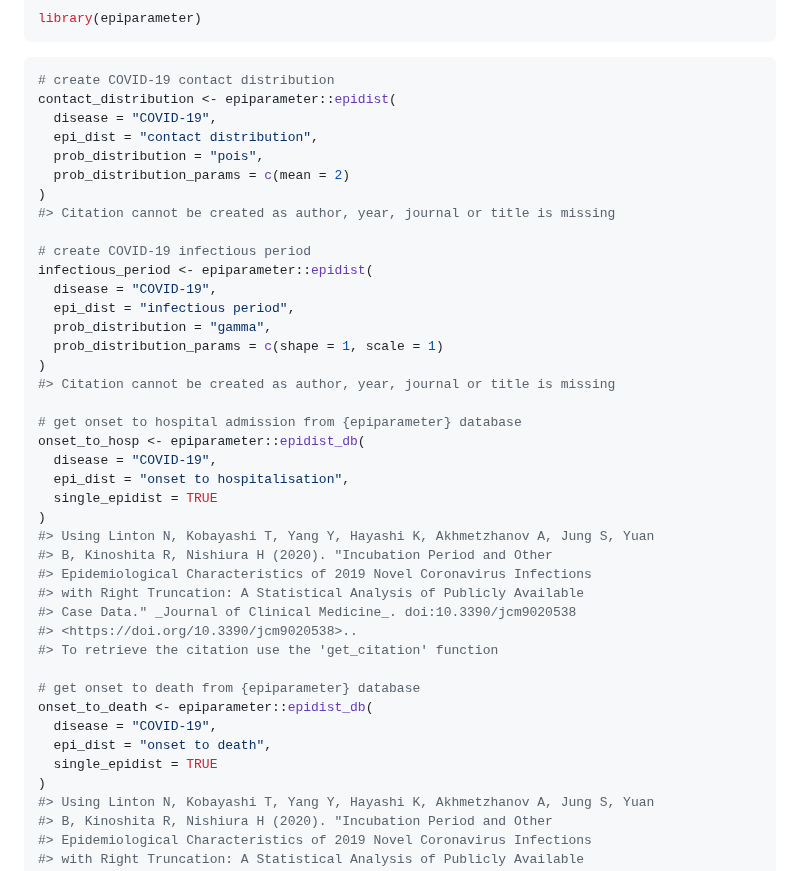
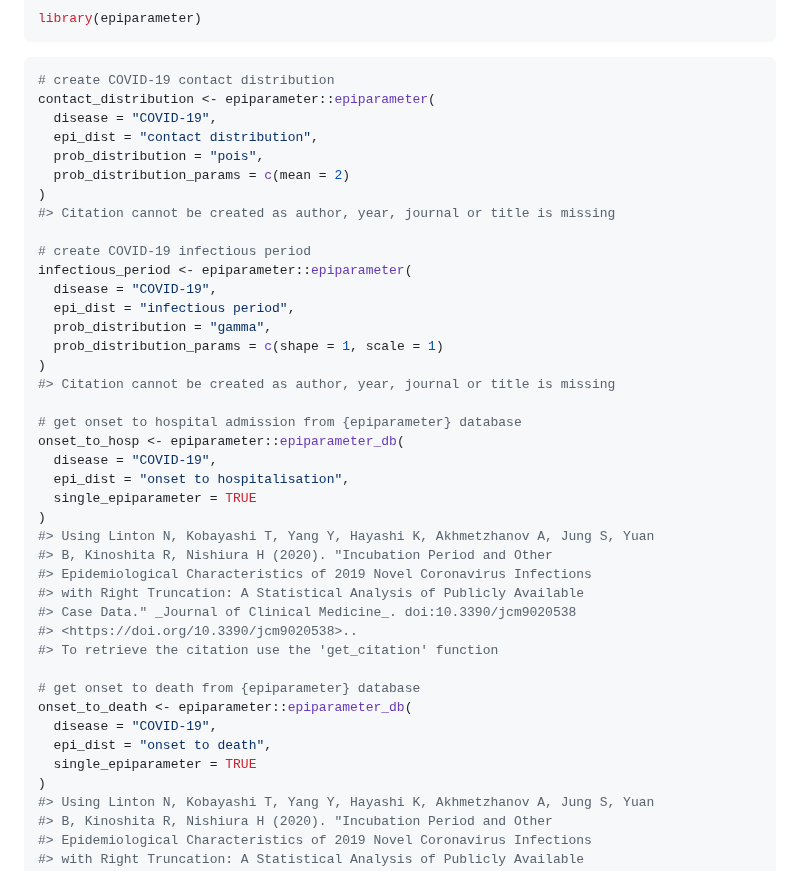
Before and after one commit to epiverse-trace/simulist, a Markdown page: README.md, the part around the change. Rendered like a GitHub page.

Commit message:
Automatic readme update

````diff
--- a/README.md
+++ b/README.md
@@ -100,7 +100,7 @@ library(epiparameter)
 
 ``` r
 # create COVID-19 contact distribution
-contact_distribution <- epiparameter::epidist(
+contact_distribution <- epiparameter::epiparameter(
   disease = "COVID-19",
   epi_dist = "contact distribution",
   prob_distribution = "pois",
@@ -109,7 +109,7 @@ contact_distribution <- epiparameter::epidist(
 #> Citation cannot be created as author, year, journal or title is missing
 
 # create COVID-19 infectious period
-infectious_period <- epiparameter::epidist(
+infectious_period <- epiparameter::epiparameter(
   disease = "COVID-19",
   epi_dist = "infectious period",
   prob_distribution = "gamma",
@@ -118,10 +118,10 @@ infectious_period <- epiparameter::epidist(
 #> Citation cannot be created as author, year, journal or title is missing
 
 # get onset to hospital admission from {epiparameter} database
-onset_to_hosp <- epiparameter::epidist_db(
+onset_to_hosp <- epiparameter::epiparameter_db(
   disease = "COVID-19",
   epi_dist = "onset to hospitalisation",
-  single_epidist = TRUE
+  single_epiparameter = TRUE
 )
 #> Using Linton N, Kobayashi T, Yang Y, Hayashi K, Akhmetzhanov A, Jung S, Yuan
 #> B, Kinoshita R, Nishiura H (2020). "Incubation Period and Other
@@ -132,10 +132,10 @@ onset_to_hosp <- epiparameter::epidist_db(
 #> To retrieve the citation use the 'get_citation' function
 
 # get onset to death from {epiparameter} database
-onset_to_death <- epiparameter::epidist_db(
+onset_to_death <- epiparameter::epiparameter_db(
   disease = "COVID-19",
   epi_dist = "onset to death",
-  single_epidist = TRUE
+  single_epiparameter = TRUE
 )
 #> Using Linton N, Kobayashi T, Yang Y, Hayashi K, Akhmetzhanov A, Jung S, Yuan
 #> B, Kinoshita R, Nishiura H (2020). "Incubation Period and Other
````
